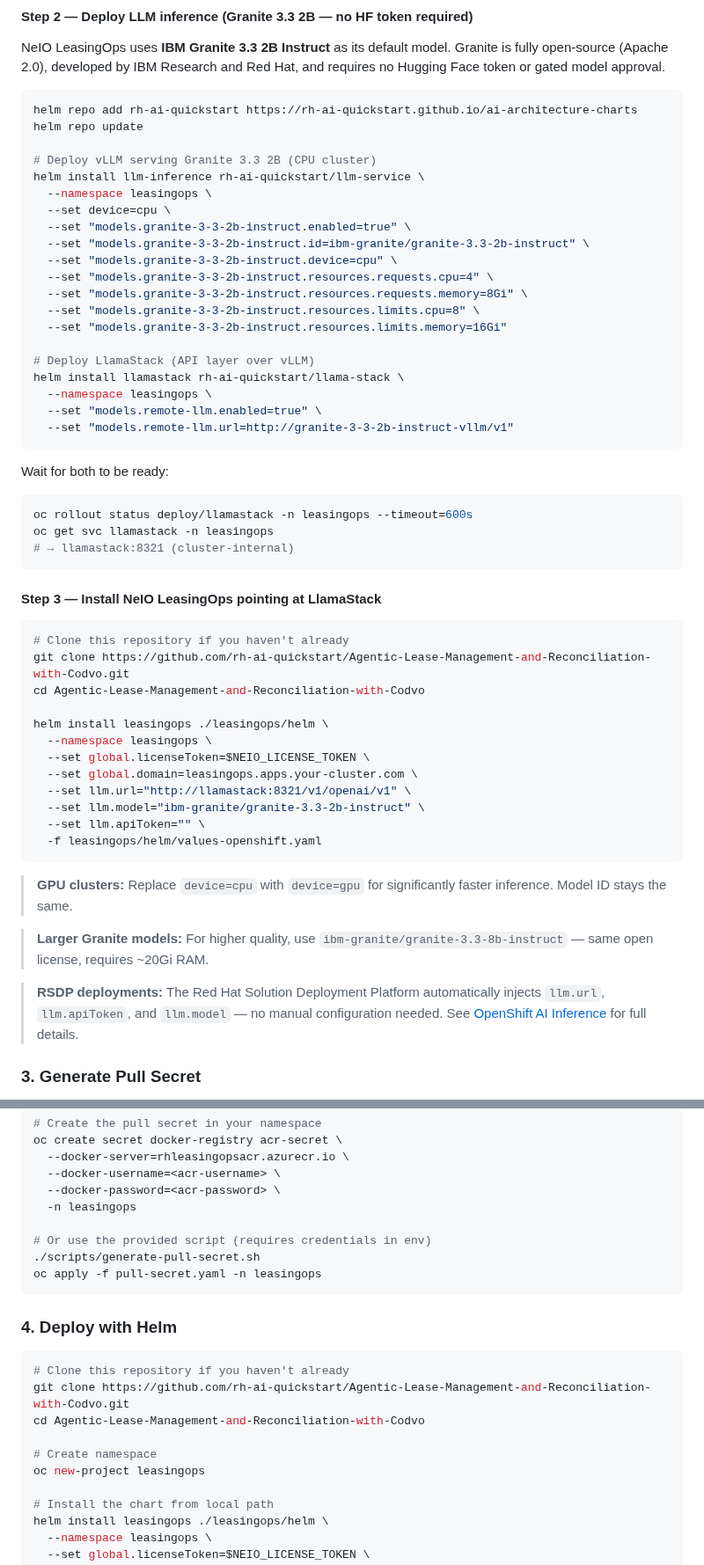
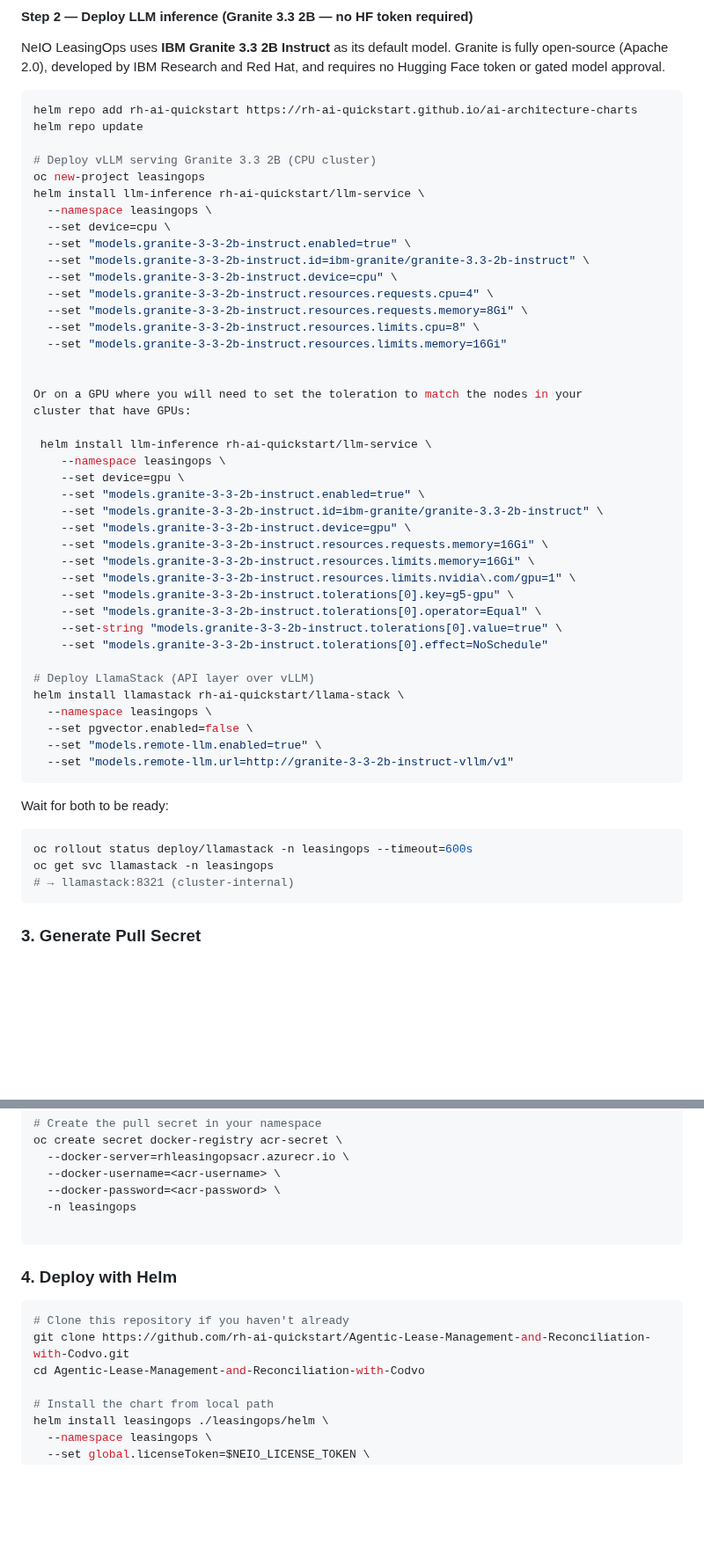
Before and after one commit to rh-ai-quickstart/Agentic-Lease-Management-and-Reconciliation-with-Codvo, a Markdown page: README.md, 2 parts joined by grey strips. Shown at 88% size. Rendered like a GitHub page; blank space fills up the shorter version.

Commit message:
fix: tweak README.md based on walkthrough so far
- added example of deployment with GPU
- move creation of namespace to be fore it is used
- add missing option on deployment of llama stack
- remove some confusing duplicate suggestions

Signed-off-by: Michael Dawson <midawson@redhat.com>

````diff
--- a/README.md
+++ b/README.md
@@ -178,6 +178,7 @@ helm repo add rh-ai-quickstart https://rh-ai-quickstart.github.io/ai-architectur
 helm repo update
 
 # Deploy vLLM serving Granite 3.3 2B (CPU cluster)
+oc new-project leasingops
 helm install llm-inference rh-ai-quickstart/llm-service \
   --namespace leasingops \
   --set device=cpu \
@@ -189,9 +190,28 @@ helm install llm-inference rh-ai-quickstart/llm-service \
   --set "models.granite-3-3-2b-instruct.resources.limits.cpu=8" \
   --set "models.granite-3-3-2b-instruct.resources.limits.memory=16Gi"
 
+
+Or on a GPU where you will need to set the toleration to match the nodes in your
+cluster that have GPUs:
+
+ helm install llm-inference rh-ai-quickstart/llm-service \
+    --namespace leasingops \
+    --set device=gpu \
+    --set "models.granite-3-3-2b-instruct.enabled=true" \
+    --set "models.granite-3-3-2b-instruct.id=ibm-granite/granite-3.3-2b-instruct" \
+    --set "models.granite-3-3-2b-instruct.device=gpu" \
+    --set "models.granite-3-3-2b-instruct.resources.requests.memory=16Gi" \
+    --set "models.granite-3-3-2b-instruct.resources.limits.memory=16Gi" \
+    --set "models.granite-3-3-2b-instruct.resources.limits.nvidia\.com/gpu=1" \
+    --set "models.granite-3-3-2b-instruct.tolerations[0].key=g5-gpu" \
+    --set "models.granite-3-3-2b-instruct.tolerations[0].operator=Equal" \
+    --set-string "models.granite-3-3-2b-instruct.tolerations[0].value=true" \
+    --set "models.granite-3-3-2b-instruct.tolerations[0].effect=NoSchedule"
+
 # Deploy LlamaStack (API layer over vLLM)
 helm install llamastack rh-ai-quickstart/llama-stack \
   --namespace leasingops \
+  --set pgvector.enabled=false \
   --set "models.remote-llm.enabled=true" \
   --set "models.remote-llm.url=http://granite-3-3-2b-instruct-vllm/v1"
 ```
@@ -202,29 +222,6 @@ oc rollout status deploy/llamastack -n leasingops --timeout=600s
 oc get svc llamastack -n leasingops
 # → llamastack:8321 (cluster-internal)
 ```
-
-#### Step 3 — Install NeIO LeasingOps pointing at LlamaStack
-
-```bash
-# Clone this repository if you haven't already
-git clone https://github.com/rh-ai-quickstart/Agentic-Lease-Management-and-Reconciliation-with-Codvo.git
-cd Agentic-Lease-Management-and-Reconciliation-with-Codvo
-
-helm install leasingops ./leasingops/helm \
-  --namespace leasingops \
-  --set global.licenseToken=$NEIO_LICENSE_TOKEN \
-  --set global.domain=leasingops.apps.your-cluster.com \
-  --set llm.url="http://llamastack:8321/v1/openai/v1" \
-  --set llm.model="ibm-granite/granite-3.3-2b-instruct" \
-  --set llm.apiToken="" \
-  -f leasingops/helm/values-openshift.yaml
-```
-
-> **GPU clusters:** Replace `device=cpu` with `device=gpu` for significantly faster inference. Model ID stays the same.
-
-> **Larger Granite models:** For higher quality, use `ibm-granite/granite-3.3-8b-instruct` — same open license, requires ~20Gi RAM.
-
-> **RSDP deployments:** The Red Hat Solution Deployment Platform automatically injects `llm.url`, `llm.apiToken`, and `llm.model` — no manual configuration needed. See [OpenShift AI Inference](#openshift-ai-inference) for full details.
 
 ### 3. Generate Pull Secret
 
@@ -244,9 +241,6 @@ oc create secret docker-registry acr-secret \
   --docker-password=<acr-password> \
   -n leasingops
 
-# Or use the provided script (requires credentials in env)
-./scripts/generate-pull-secret.sh
-oc apply -f pull-secret.yaml -n leasingops
 ```
 
 ### 4. Deploy with Helm
@@ -255,9 +249,6 @@ oc apply -f pull-secret.yaml -n leasingops
 # Clone this repository if you haven't already
 git clone https://github.com/rh-ai-quickstart/Agentic-Lease-Management-and-Reconciliation-with-Codvo.git
 cd Agentic-Lease-Management-and-Reconciliation-with-Codvo
-
-# Create namespace
-oc new-project leasingops
 
 # Install the chart from local path
 helm install leasingops ./leasingops/helm \
````
